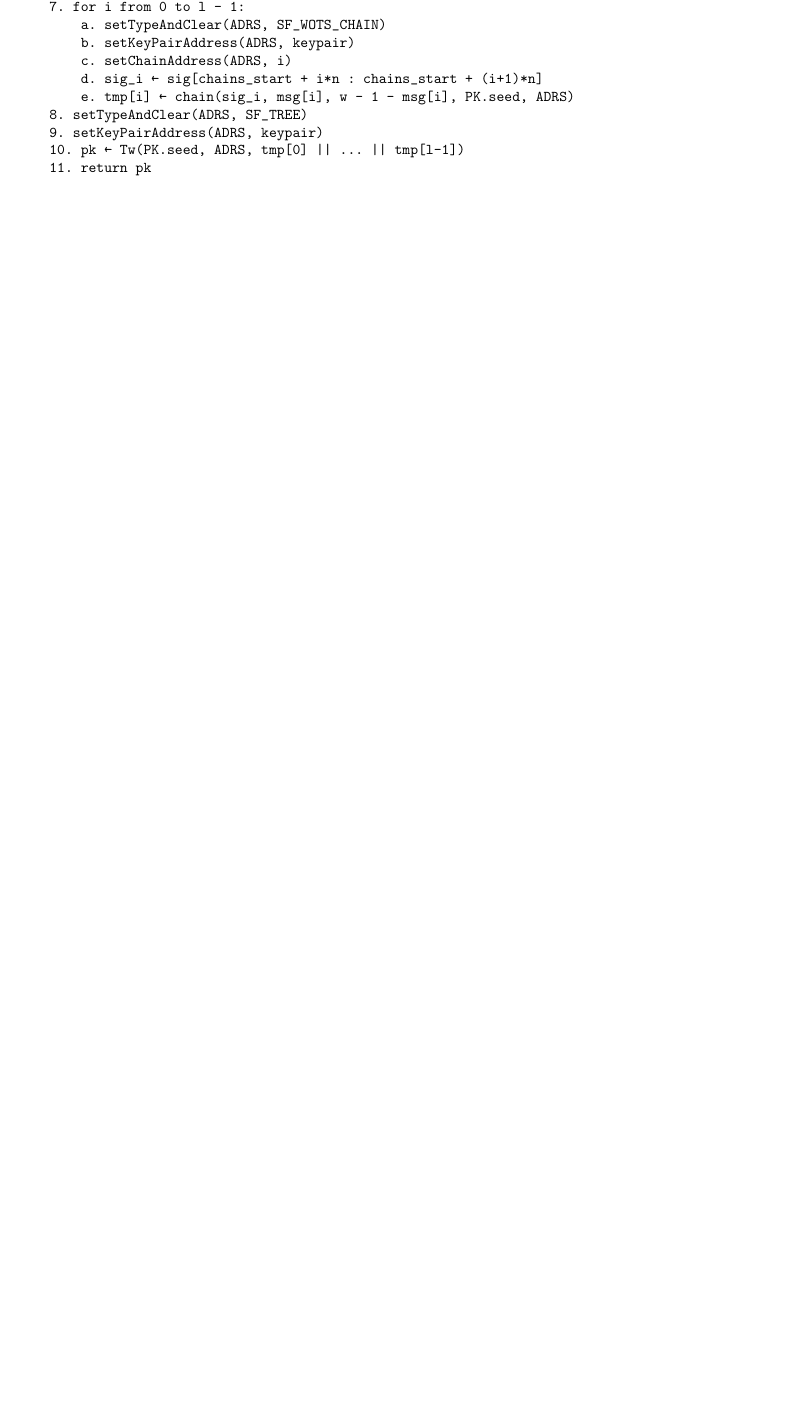
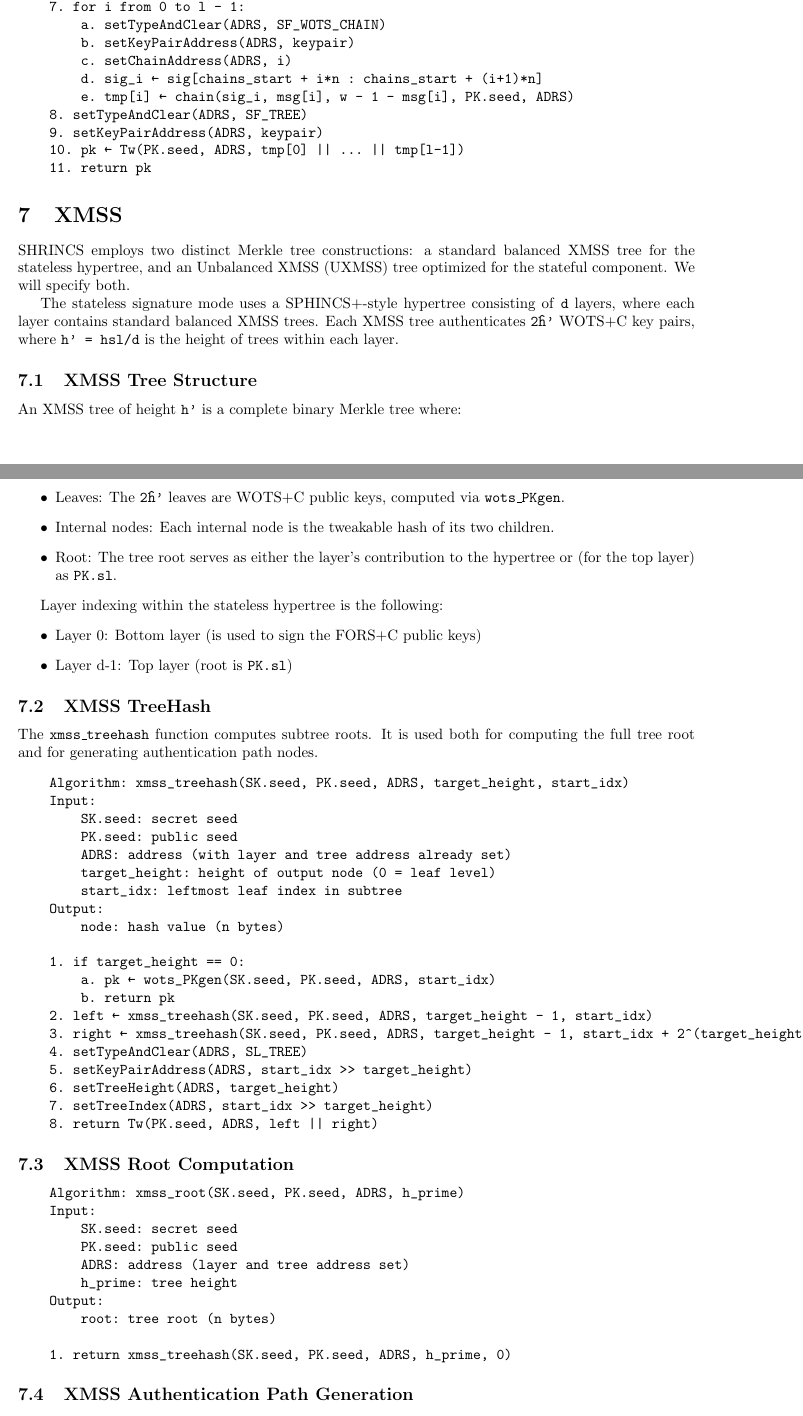
Before and after one commit to BlockstreamResearch/shrincs-simplicity-verifier, a LaTeX paper (sphincs/shrincs_spec/main.tex, which reads sphincs/shrincs_spec/content/7-xmss.tex): part of page 12 of 19 before the commit and two parts of pages 12 and 13 of 21 after it, the two joined at a grey line, cut so that both start at the same text, the shorter picture padded with empty space. Compiled offline with pdfLaTeX.

Commit message:
xmss added and refactored

```diff
--- /dev/null
+++ b/sphincs/shrincs_spec/content/7-xmss.tex
@@ -0,0 +1,59 @@
+\section{XMSS}
+SHRINCS employs two distinct Merkle tree constructions: a standard balanced XMSS tree for the stateless hypertree, and an Unbalanced XMSS (UXMSS) tree optimized for the stateful component. We will specify both.
+
+The stateless signature mode uses a SPHINCS+-style hypertree consisting of \texttt{d} layers, where each layer contains standard balanced XMSS trees. Each XMSS tree authenticates \texttt{2\^h'} WOTS+C key pairs, where \texttt{h' = hsl/d} is the height of trees within each layer.
+
+\subsection{XMSS Tree Structure}
+An XMSS tree of height \texttt{h'} is a complete binary Merkle tree where:
+\begin{itemize}
+    \item Leaves: The \texttt{2\^h'} leaves are WOTS+C public keys, computed via \texttt{wots\_PKgen}.
+    \item Internal nodes: Each internal node is the tweakable hash of its two children.
+    \item Root: The tree root serves as either the layer's contribution to the hypertree or (for the top layer) as \texttt{PK.sl}.
+\end{itemize}
+
+Layer indexing within the stateless hypertree is the following:
+\begin{itemize}
+    \item Layer 0: Bottom layer (is used to sign the FORS+C public keys)
+    \item Layer d-1: Top layer (root is \texttt{PK.sl})
+\end{itemize}
+
+\subsection{XMSS TreeHash}
+The \texttt{xmss\_treehash} function computes subtree roots. It is used both for computing the full tree root and for generating authentication path nodes.
+\begin{verbatim}
+    Algorithm: xmss_treehash(SK.seed, PK.seed, ADRS, target_height, start_idx)
+    Input:
+        SK.seed: secret seed
+        PK.seed: public seed
+        ADRS: address (with layer and tree address already set)
+        target_height: height of output node (0 = leaf level)
+        start_idx: leftmost leaf index in subtree
+    Output:
+        node: hash value (n bytes)
+
+    1. if target_height == 0:
+        a. pk ← wots_PKgen(SK.seed, PK.seed, ADRS, start_idx)
+        b. return pk
+    2. left ← xmss_treehash(SK.seed, PK.seed, ADRS, target_height - 1, start_idx)
+    3. right ← xmss_treehash(SK.seed, PK.seed, ADRS, target_height - 1, start_idx + 2^(target_height - 1))
+    4. setTypeAndClear(ADRS, SL_TREE)
+    5. setKeyPairAddress(ADRS, start_idx >> target_height)
+    6. setTreeHeight(ADRS, target_height)
+    7. setTreeIndex(ADRS, start_idx >> target_height)
+    8. return Tw(PK.seed, ADRS, left || right)
+\end{verbatim}
+
+\subsection{XMSS Root Computation}
+\begin{verbatim}
+    Algorithm: xmss_root(SK.seed, PK.seed, ADRS, h_prime)
+    Input:
+        SK.seed: secret seed
+        PK.seed: public seed
+        ADRS: address (layer and tree address set)
+        h_prime: tree height
+    Output:
+        root: tree root (n bytes)
+
+    1. return xmss_treehash(SK.seed, PK.seed, ADRS, h_prime, 0)
+\end{verbatim}
+
+\subsection{XMSS Authentication Path Generation}
@@ -0,0 +65 @@
+        ADRS: address (layer and tree address set)
```
Also changed, not shown: sphincs/shrincs_spec/main.tex (+9 -8 lines), sphincs/shrincs_spec/content/10-shrincs.tex (renamed from sphincs/shrincs_spec/content/9-shrincs.tex), sphincs/shrincs_spec/content/8-uxmss.tex (renamed from sphincs/shrincs_spec/content/7-uxmss.tex), sphincs/shrincs_spec/content/9-fors.tex (renamed from sphincs/shrincs_spec/content/8-fors.tex), sphincs/shrincs_spec/content/appendix-a-layer-types.tex (added), sphincs/shrincs_spec/main.pdf, sphincs/shrincs_spec/content/7-xmss.tex (71 more changed lines), 8 other files.
